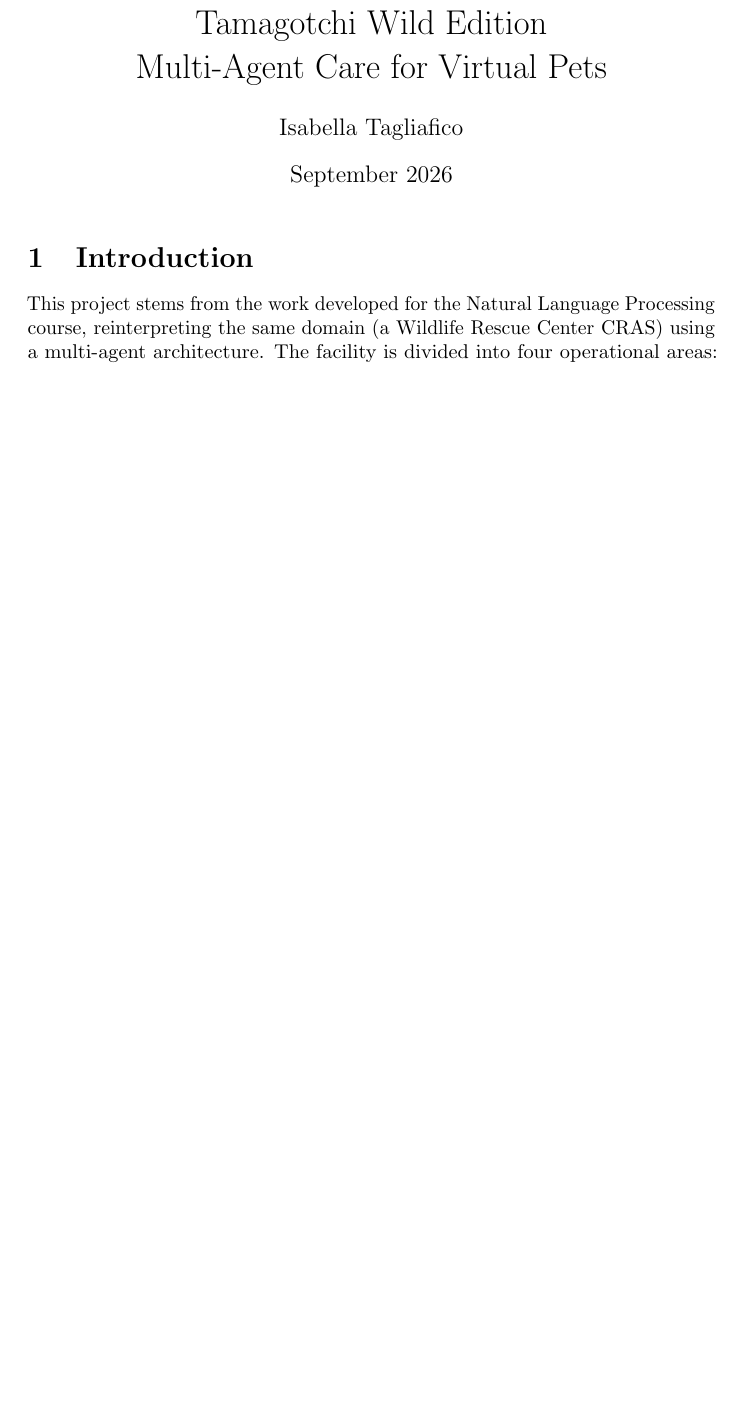
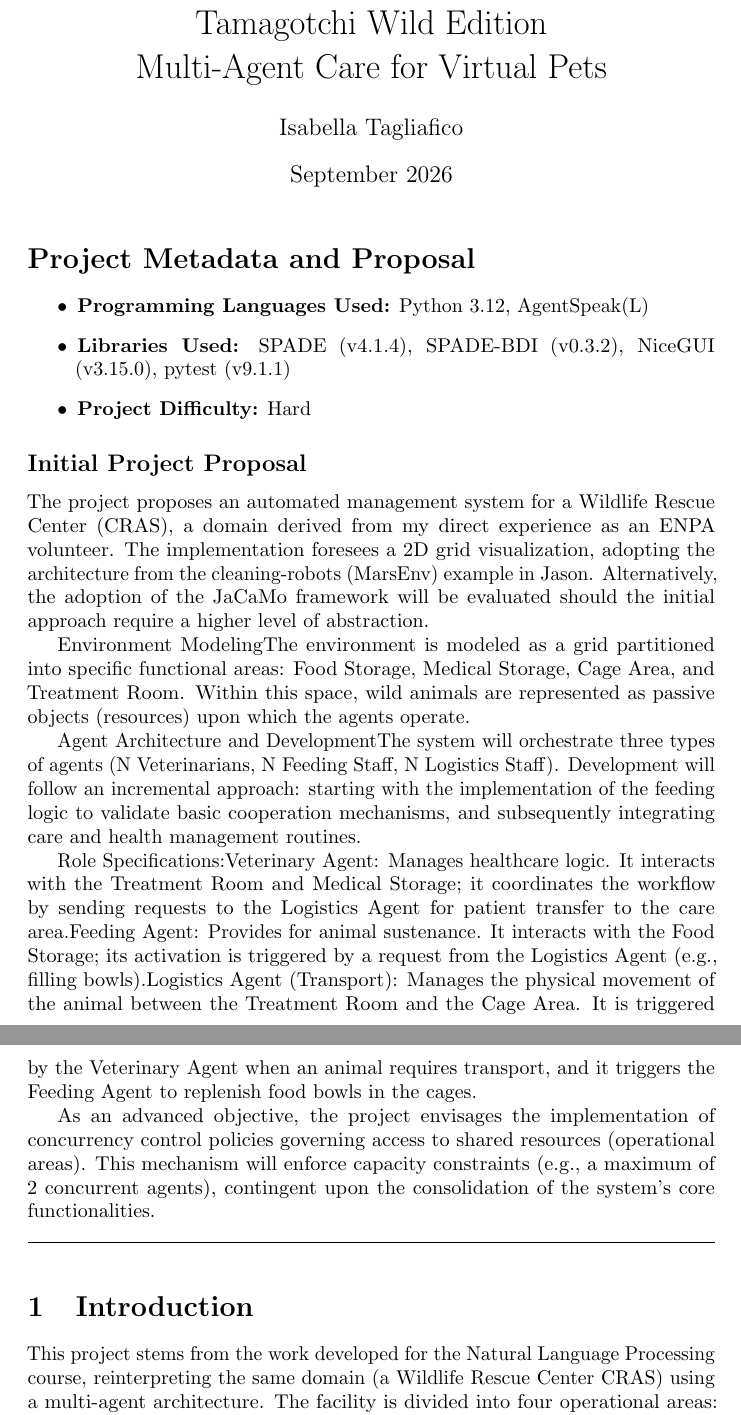
Before and after one commit to Isabibbi/tamagotchi-wild-edition, a LaTeX document (PAPER/PAPER.tex): part of page 1 of 31 before the commit and two parts of pages 1 and 2 of 32 after it, the two joined at a grey line, cut so that both start at the same text, the shorter picture padded with empty space. Compiled offline with pdfLaTeX.

Commit message:
insert tecnical things

```diff
--- a/PAPER/PAPER.tex
+++ b/PAPER/PAPER.tex
@@ -28,6 +28,34 @@
 
 \begin{document}
 \maketitle
+
+\section*{Project Metadata and Proposal}
+
+\begin{itemize}
+    \item \textbf{Programming Languages Used:} Python 3.12, AgentSpeak(L)
+    \item \textbf{Libraries Used:} SPADE (v4.1.4), SPADE-BDI (v0.3.2), NiceGUI (v3.15.0), pytest (v9.1.1)
+    \item \textbf{Project Difficulty:} Hard
+\end{itemize}
+
+\subsection*{Initial Project Proposal}
+The project proposes an automated management system for a Wildlife Rescue Center (CRAS), a domain derived from my direct experience as an ENPA volunteer.
+The implementation foresees a 2D grid visualization, adopting the architecture from the cleaning-robots (MarsEnv) example in Jason.
+Alternatively, the adoption of the JaCaMo framework will be evaluated should the initial approach require a higher level of abstraction.
+
+Environment ModelingThe environment is modeled as a grid partitioned into specific functional areas: Food Storage, Medical Storage, Cage Area, and Treatment Room. Within this space, wild animals are represented as passive objects (resources) upon which the agents operate.
+
+Agent Architecture and DevelopmentThe system will orchestrate three types of agents (N Veterinarians, N Feeding Staff, N Logistics Staff).
+Development will follow an incremental approach: starting with the implementation of the feeding logic to validate basic cooperation mechanisms, and subsequently integrating care and health management routines.
+
+Role Specifications:Veterinary Agent: Manages healthcare logic.
+It interacts with the Treatment Room and Medical Storage; it coordinates the workflow by sending requests to the Logistics Agent for patient transfer to the care area.Feeding Agent: Provides for animal sustenance. It interacts with the Food Storage; its activation is triggered by a request from the Logistics Agent (e.g., filling bowls).Logistics Agent (Transport): Manages the physical movement of the animal between the Treatment Room and the Cage Area. It is triggered by the Veterinary Agent when an animal requires transport, and it triggers the Feeding Agent to replenish food bowls in the cages.
+
+As an advanced objective, the project envisages the implementation of concurrency control policies governing access to shared resources (operational areas). This mechanism will enforce capacity constraints (e.g., a maximum of 2 concurrent agents), contingent upon the consolidation of the system's core functionalities.
+
+\bigskip
+\hrule
+\bigskip
+
 \section{Introduction}
 This project stems from the work developed for the Natural Language Processing
 course, reinterpreting the same domain (a Wildlife Rescue Center CRAS)
```
Also changed, not shown: PAPER/PAPER.pdf, PAPER/PAPER.tex (18 more changed lines).
